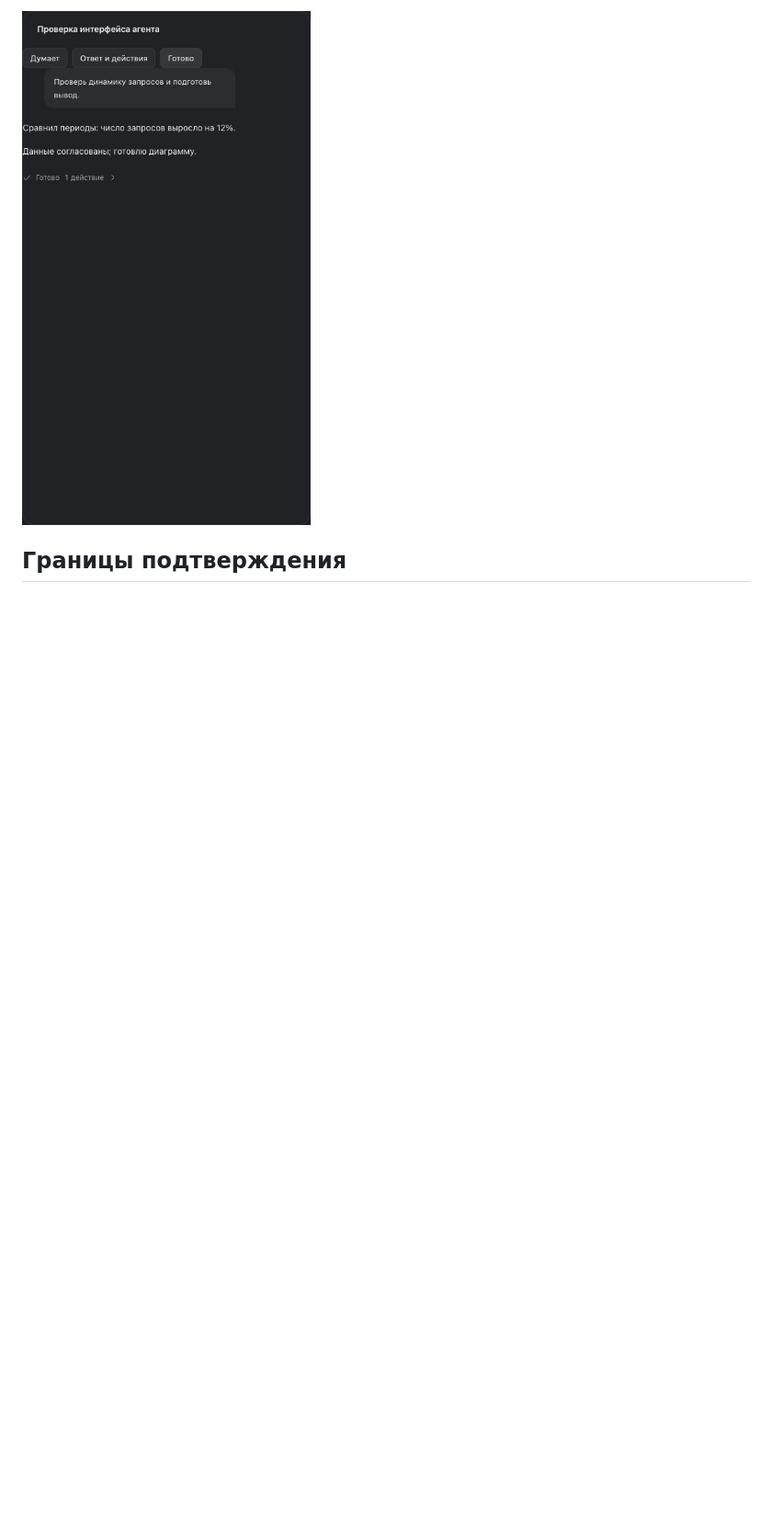
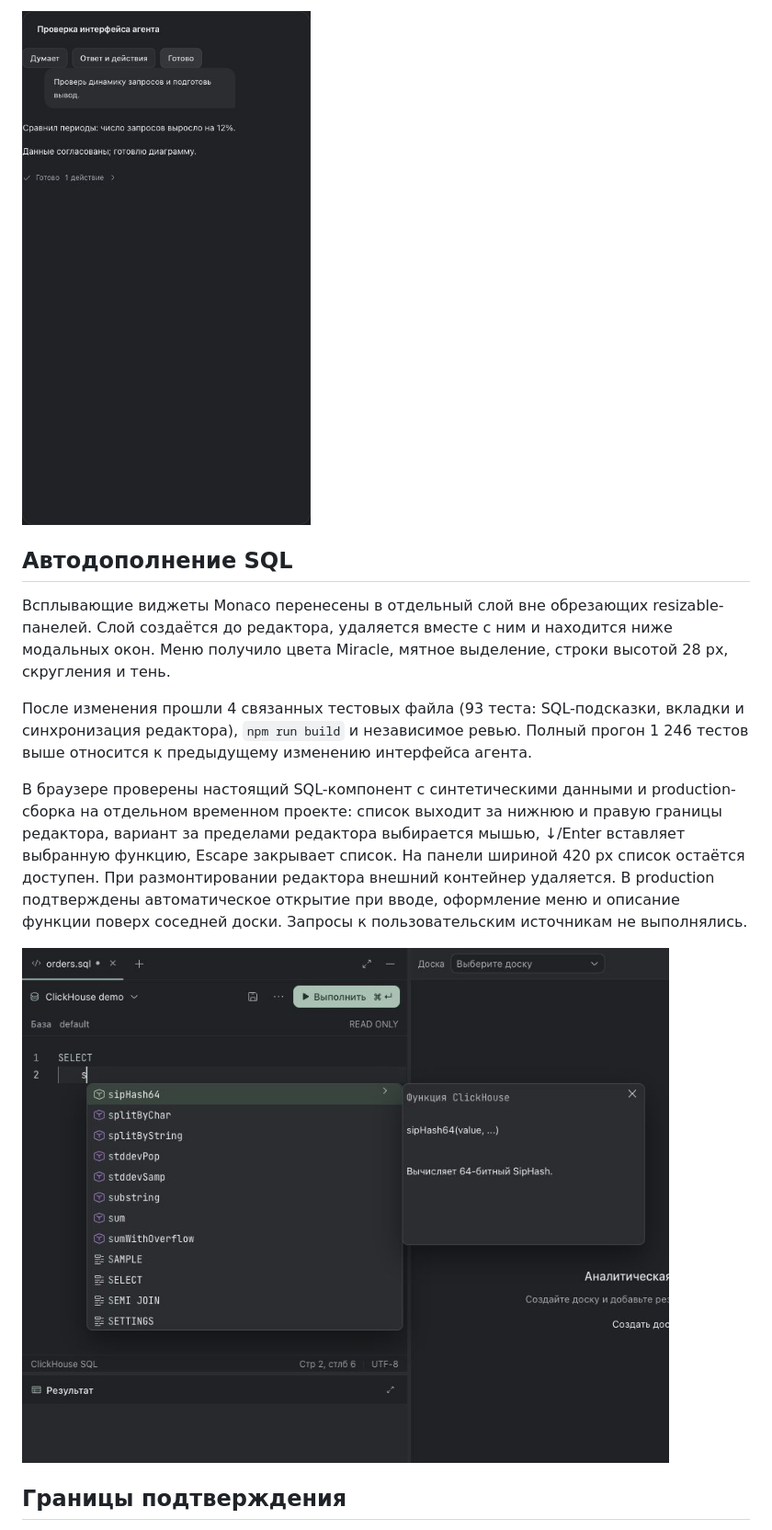
Before and after one commit to Manannikov-Nikita/miracle, a Markdown page: docs/release-validation-0.5.1.md, the part around the change. Shown at 92% size. GitHub-like rendering; pictures changed too: docs/assets/release-0.5.1-autocomplete.jpg (added); blank space fills up the shorter version.

Commit message:
fix: float SQL autocomplete above editor panels

```diff
--- a/docs/release-validation-0.5.1.md
+++ b/docs/release-validation-0.5.1.md
@@ -42,6 +42,16 @@
 
 ![Действия расположены под ответом агента](assets/release-0.5.1-agent-activity.jpg)
 
+## Автодополнение SQL
+
+Всплывающие виджеты Monaco перенесены в отдельный слой вне обрезающих resizable-панелей. Слой создаётся до редактора, удаляется вместе с ним и находится ниже модальных окон. Меню получило цвета Miracle, мятное выделение, строки высотой 28 px, скругления и тень.
+
+После изменения прошли 4 связанных тестовых файла (93 теста: SQL-подсказки, вкладки и синхронизация редактора), `npm run build` и независимое ревью. Полный прогон 1 246 тестов выше относится к предыдущему изменению интерфейса агента.
+
+В браузере проверены настоящий SQL-компонент с синтетическими данными и production-сборка на отдельном временном проекте: список выходит за нижнюю и правую границы редактора, вариант за пределами редактора выбирается мышью, ↓/Enter вставляет выбранную функцию, Escape закрывает список. На панели шириной 420 px список остаётся доступен. При размонтировании редактора внешний контейнер удаляется. В production подтверждены автоматическое открытие при вводе, оформление меню и описание функции поверх соседней доски. Запросы к пользовательским источникам не выполнялись.
+
+![Автодополнение и описание функции поверх панелей](assets/release-0.5.1-autocomplete.jpg)
+
 ## Границы подтверждения
 
 Корпоративный адрес и IdP пользователя не используются в тестах. Локальные HTTPS/OAuth и CLI-фикстуры подтверждают протокол, но не заменяют проверку конкретного корпоративного развёртывания и реальных провайдеров. Публикация и установочные проверки четырёх платформ относятся к отдельной приёмке выпуска.
```
Also changed, not shown: .github/release-notes/0.5.1.md (+1 -0 lines), 2 other files.
